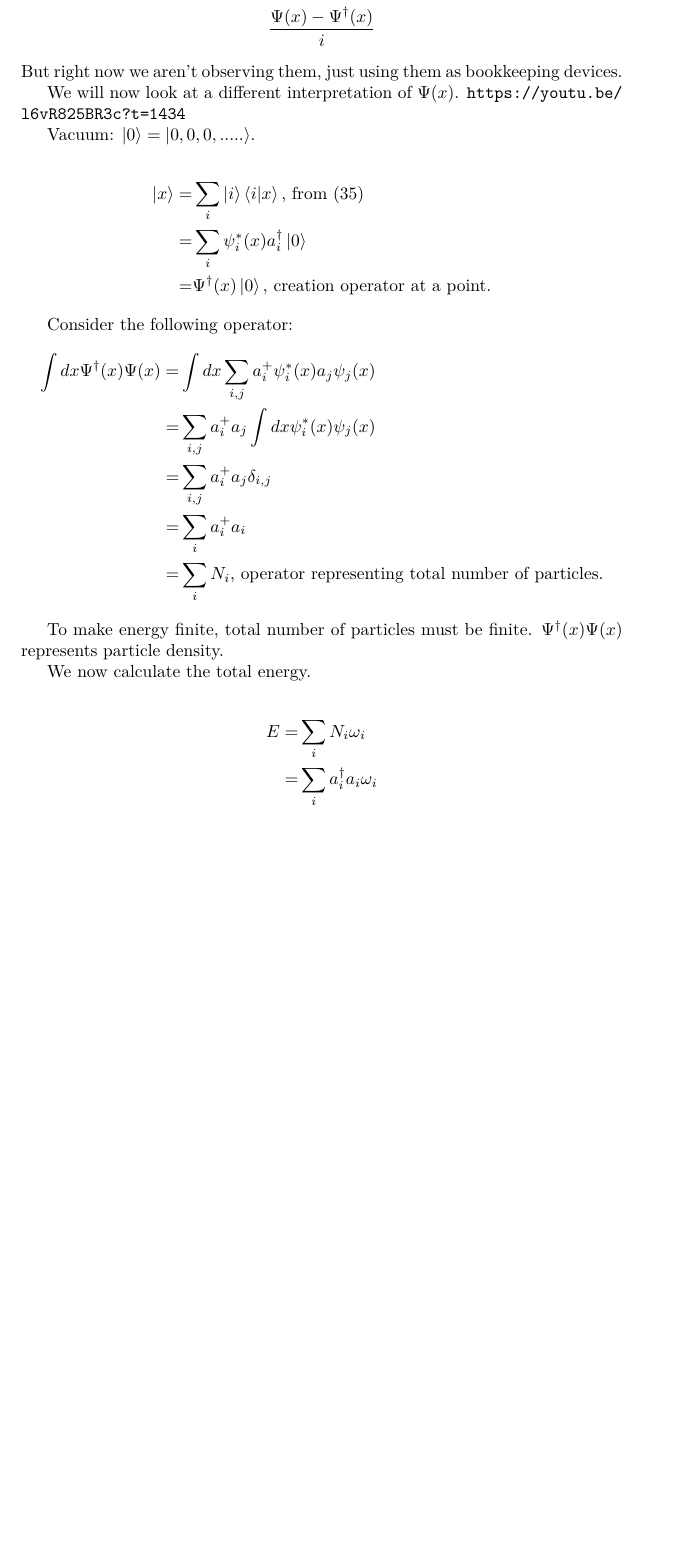
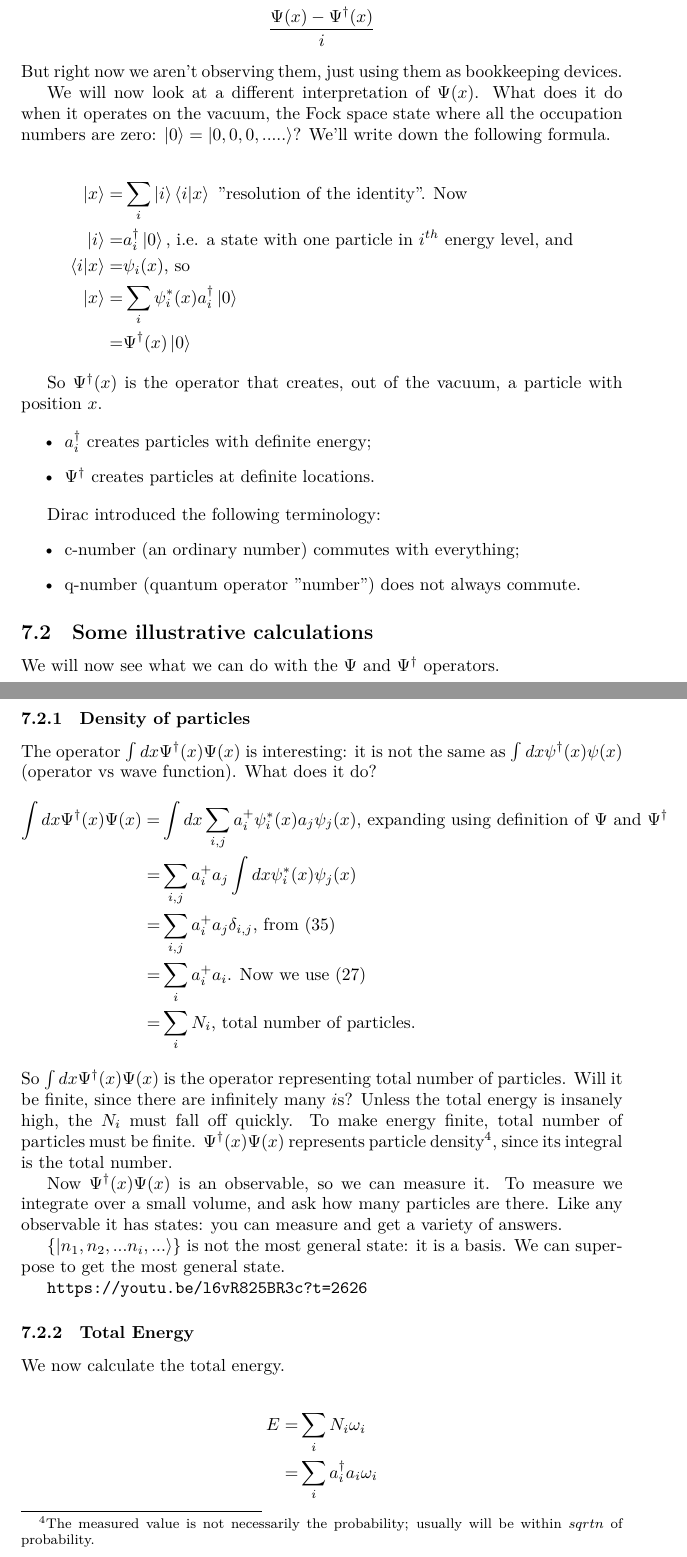
Before and after one commit to weka511/complexity, a LaTeX paper (tm/aqm.tex): part of page 41 of 56 before the commit and two parts of pages 41 and 42 of 57 after it, the two joined at a grey line, cut so that both start at the same text, the shorter picture padded with empty space. Compiled offline with XeLaTeX.

Commit message:
Continue review of lecture 7

```diff
--- a/tm/aqm.tex
+++ b/tm/aqm.tex
@@ -1220,28 +1215,50 @@ The following are Hermitian, and, hence, observable:
 \end{align*}
 But right now we aren't observing them, just using them as bookkeeping devices.
 
-We will now look at a different interpretation of $\Psi(x)$.
-\url{https://youtu.be/l6vR825BR3c?t=1434}
-
-Vacuum: $\ket{0} = \ket{0,0,0,.....}$.
-
-\begin{align*}
-\ket{x}=&\sum_{i}\ket{i}\braket{i|x}\text{, from (\ref{eq:resolution:identity})}\\
-=& \sum_i \psi^*_i(x)a^\dagger_i\ket{0}\\
-=& \Psi^\dagger(x) \ket{0}\text{, creation operator at a point.}
-\end{align*}
-
-Consider the following operator:
-\begin{align*}
-\int dx \Psi^\dagger(x) \Psi(x)=&\int dx \sum_{i,j}a^+_i\psi_i^*(x) a_j\psi_j(x)\\
-=&\sum_{i,j} a^+_i a_j \int dx \psi_i^*(x) \psi_j(x)\\
-=&\sum_{i,j} a^+_i a_j \delta_{i,j}\\
-=&\sum_i a^+_i a_i\\
-=&\sum_i N_i\text{, operator representing total number of particles.}
-\end{align*}
-
-To make energy finite, total number of particles must be finite. $\Psi^\dagger(x) \Psi(x)$ represents particle density.
-
+We will now look at a different interpretation of $\Psi(x)$. What does it do when it operates on the vacuum, the Fock space state where all the occupation numbers are zero: $\ket{0} = \ket{0,0,0,.....}$? We'll write down the following formula.
+
+\begin{align*}
+	\ket{x}=&\sum_{i}\ket{i}\braket{i|x}\text{ "resolution of the identity". Now}\\
+	\ket{i}=&a^\dagger_i\ket{0} \text{, i.e. a state with one particle in $i^{th}$ energy level, and}\\
+	\braket{i|x}=&\psi_i(x) \text{, so}\\
+	\ket{x}=& \sum_i \psi^*_i(x)a^\dagger_i\ket{0}\\
+	=& \Psi^\dagger(x) \ket{0}
+\end{align*}
+
+So $\Psi^\dagger(x)$ is the operator that creates, out of the vacuum, a particle with position $x$.
+
+\begin{itemize}
+	\item $a^\dagger_i$ creates particles with definite energy;
+	\item $\Psi^\dagger$ creates particles at definite locations.
+\end{itemize}
+
+Dirac introduced the following terminology:
+\begin{itemize}
+	\item c-number (an ordinary number) commutes with everything;
+	\item q-number (quantum operator "number") does not always commute.
+\end{itemize}
+
+\subsection{Some illustrative calculations}
+We will now see what we can do with the  $\Psi$ and  $\Psi^\dagger$ operators.
+
+\subsubsection{Density of particles}
+
+The operator $\int dx \Psi^\dagger(x) \Psi(x)$ is interesting: it is not the same as $\int dx \psi^\dagger(x) \psi(x)$ (operator vs wave function). What does it do?
+\begin{align*}
+	\int dx \Psi^\dagger(x) \Psi(x)=&\int dx \sum_{i,j}a^+_i\psi_i^*(x) a_j\psi_j(x) \text{, expanding using definition of $\Psi$ and $\Psi^\dagger$}\\
+	=&\sum_{i,j} a^+_i a_j \int dx \psi_i^*(x) \psi_j(x)\\
+	=&\sum_{i,j} a^+_i a_j \delta_{i,j} \text{, from (\ref{eq:orthog:psi})}\\
+	=&\sum_i a^+_i a_i \text{. Now we use (\ref{eq:number:operator})}\\
+	=&\sum_i N_i \text{, total number of particles.}
+\end{align*}
+So $\int dx \Psi^\dagger(x) \Psi(x)$ is the operator representing total number of particles. Will it be finite, since there are infinitely many $i$s? Unless the total energy is insanely high, the $N_i$ must fall off quickly. To make energy finite, total number of particles must be finite. $\Psi^\dagger(x) \Psi(x)$ represents particle density\footnote{The measured value is not necessarily the probability; usually will be within $sqrt{n}$ of probability.}, since its integral is the total number.
+
+Now  $\Psi^\dagger(x) \Psi(x)$ is an observable, so we can measure it.  To measure we integrate over a small volume, and ask how many particles are there. Like any observable it has states: you can measure and get a variety of answers.
+
+$\{\ket{n_1,n_2,...n_i,...}\}$ is not the most general state: it is a basis. We can superpose to get the most general state.
+
+\url{https://youtu.be/l6vR825BR3c?t=2626}
+\subsubsection{Total Energy}
 We now calculate the total energy.
 
 \begin{align*}
```
Also changed, not shown: tm/aqm.tex (13 more changed lines).
